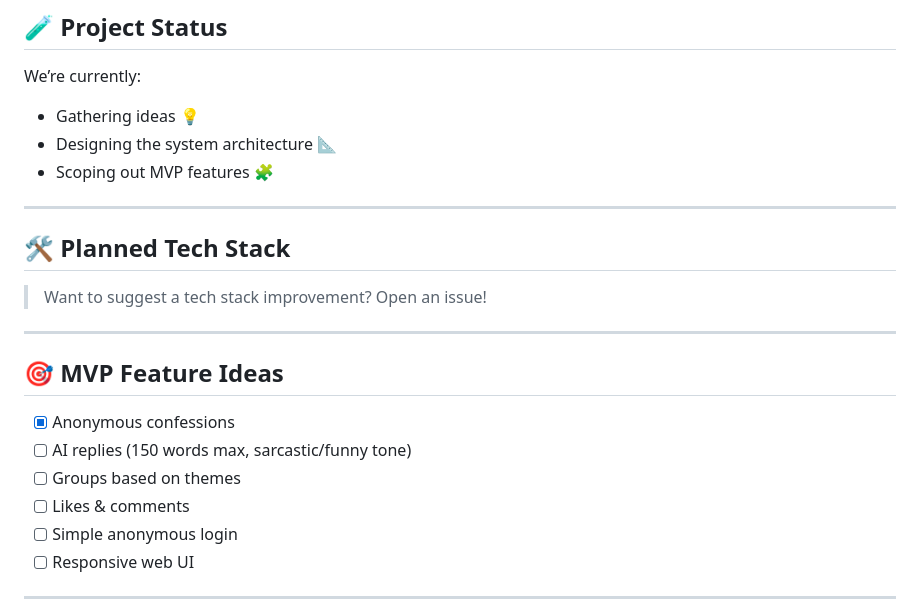
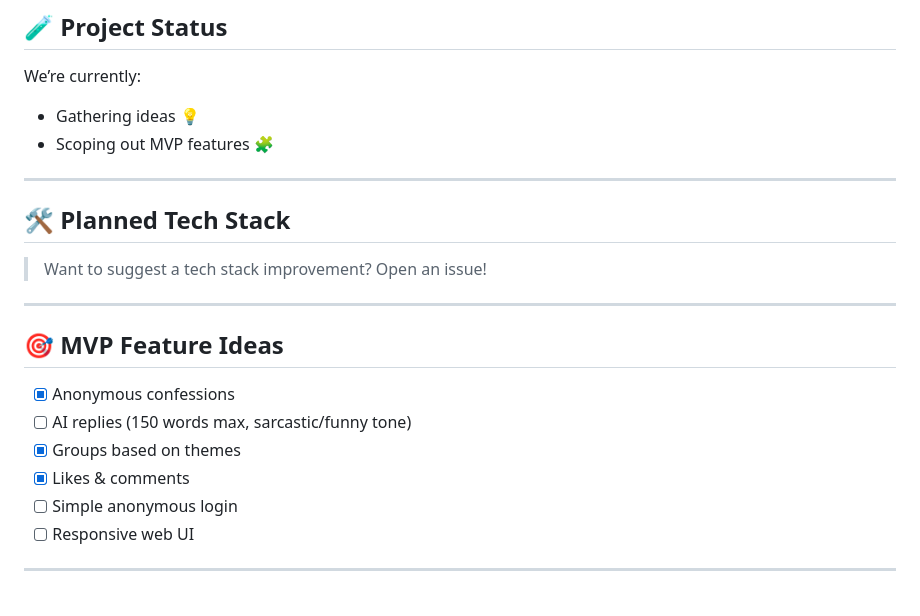
Before and after one commit to shiv-0101/confizz, a Markdown page: README.md, the part around the change. Drawn GitHub-style.

Commit message:
Mark groups and likes as completed in MVP features
Updated MVP feature ideas to reflect completed tasks.

```diff
--- a/README.md
+++ b/README.md
@@ -25,7 +25,6 @@ We're combining:
 
 We’re currently:
 - Gathering ideas 💡
-- Designing the system architecture 📐
 - Scoping out MVP features 🧩
 
 ---
@@ -41,8 +40,8 @@ We’re currently:
 
 - [x] Anonymous confessions
 - [ ] AI replies (150 words max, sarcastic/funny tone)
-- [ ] Groups based on themes
-- [ ] Likes & comments
+- [X] Groups based on themes
+- [X] Likes & comments
 - [ ] Simple anonymous login
 - [ ] Responsive web UI
 
```
